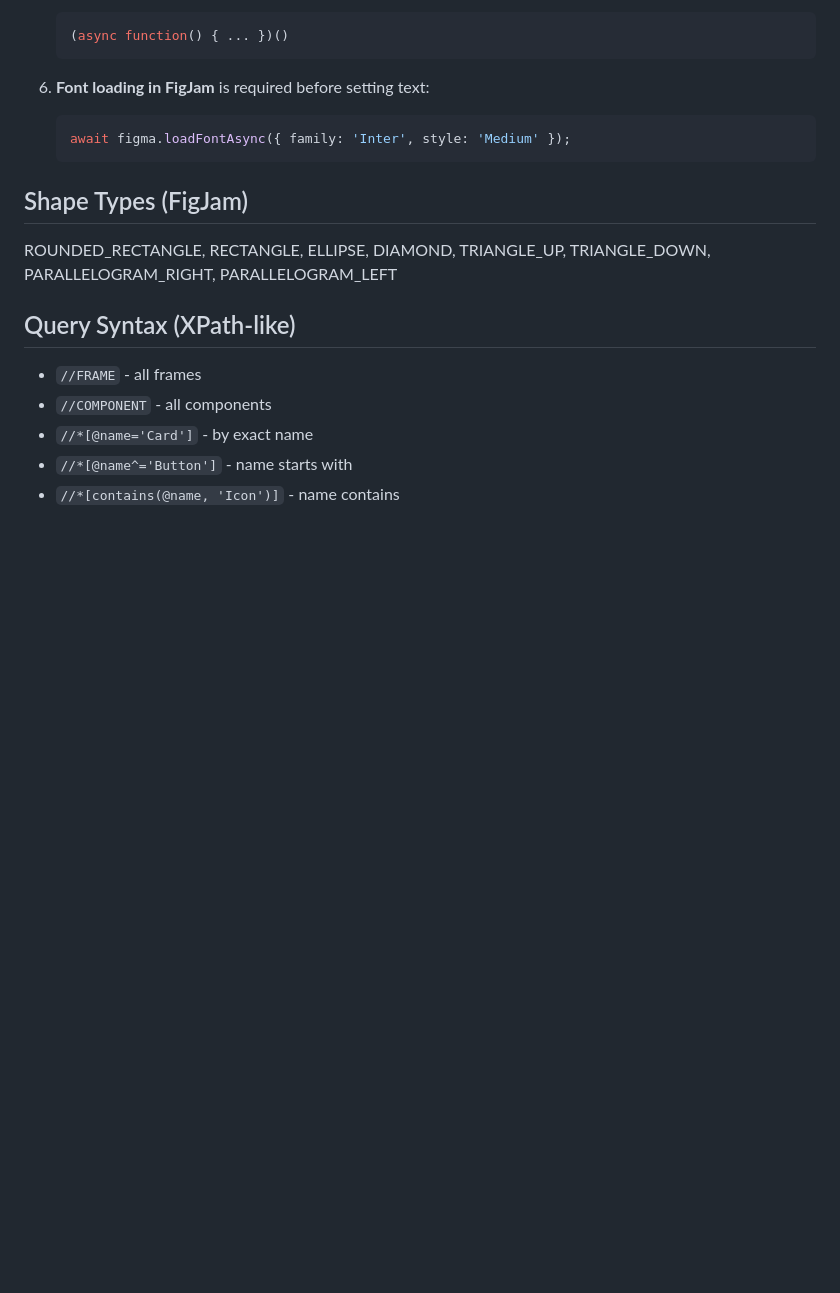
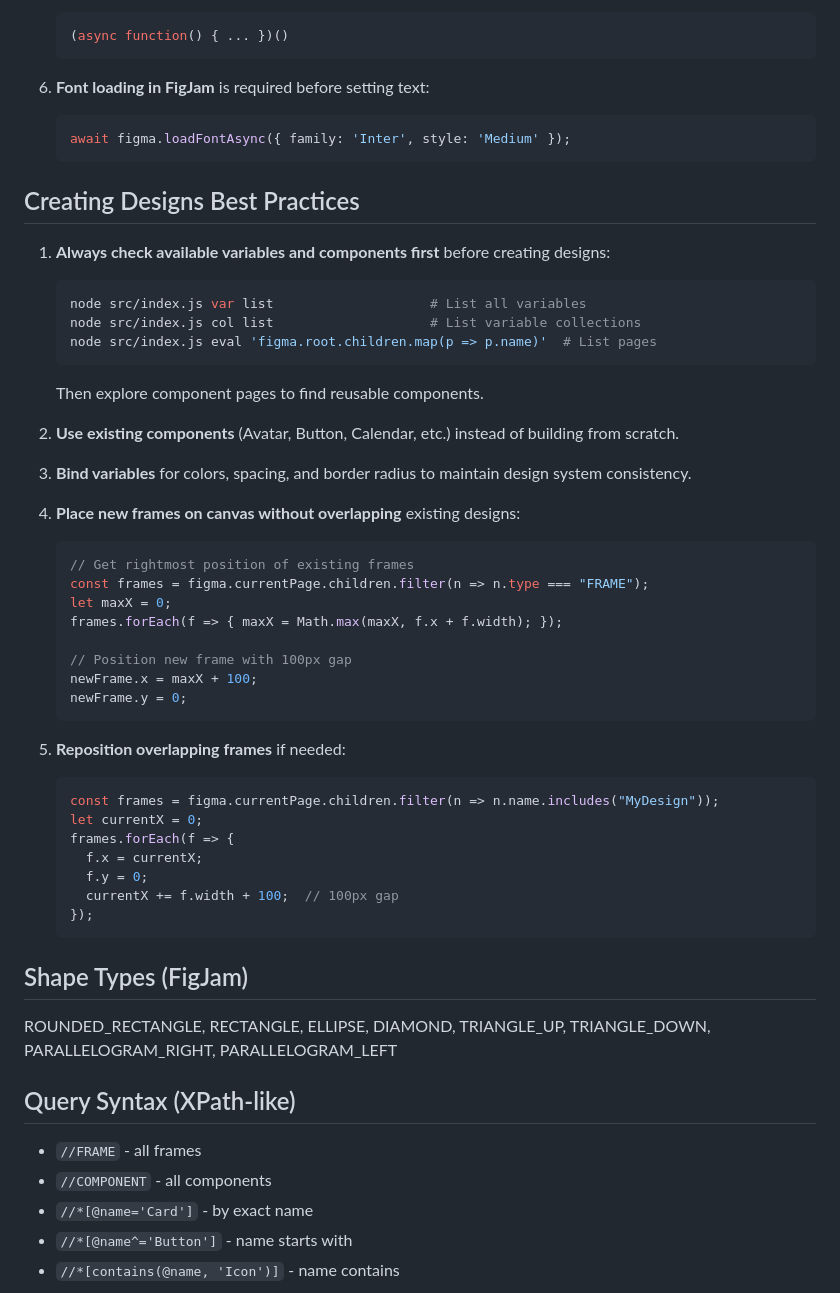
Before and after one commit to rahulbhide-opengov/figma-cli, a Markdown page: CLAUDE.md, the part around the change. Drawn GitHub-style; blank space fills up the shorter version.

Commit message:
Add best practices for creating designs
- Always check available variables and components first
- Use existing components instead of building from scratch
- Bind variables for design system consistency
- Place new frames on canvas without overlapping
- Include code snippets for positioning frames

Co-Authored-By: Claude Opus 4.5 <noreply@anthropic.com>

````diff
--- a/CLAUDE.md
+++ b/CLAUDE.md
@@ -236,6 +236,43 @@ node src/index.js fj eval "
    await figma.loadFontAsync({ family: 'Inter', style: 'Medium' });
    ```
 
+## Creating Designs Best Practices
+
+1. **Always check available variables and components first** before creating designs:
+   ```bash
+   node src/index.js var list                    # List all variables
+   node src/index.js col list                    # List variable collections
+   node src/index.js eval 'figma.root.children.map(p => p.name)'  # List pages
+   ```
+   Then explore component pages to find reusable components.
+
+2. **Use existing components** (Avatar, Button, Calendar, etc.) instead of building from scratch.
+
+3. **Bind variables** for colors, spacing, and border radius to maintain design system consistency.
+
+4. **Place new frames on canvas without overlapping** existing designs:
+   ```javascript
+   // Get rightmost position of existing frames
+   const frames = figma.currentPage.children.filter(n => n.type === "FRAME");
+   let maxX = 0;
+   frames.forEach(f => { maxX = Math.max(maxX, f.x + f.width); });
+
+   // Position new frame with 100px gap
+   newFrame.x = maxX + 100;
+   newFrame.y = 0;
+   ```
+
+5. **Reposition overlapping frames** if needed:
+   ```javascript
+   const frames = figma.currentPage.children.filter(n => n.name.includes("MyDesign"));
+   let currentX = 0;
+   frames.forEach(f => {
+     f.x = currentX;
+     f.y = 0;
+     currentX += f.width + 100;  // 100px gap
+   });
+   ```
+
 ## Shape Types (FigJam)
 
 ROUNDED_RECTANGLE, RECTANGLE, ELLIPSE, DIAMOND, TRIANGLE_UP, TRIANGLE_DOWN, PARALLELOGRAM_RIGHT, PARALLELOGRAM_LEFT
````
